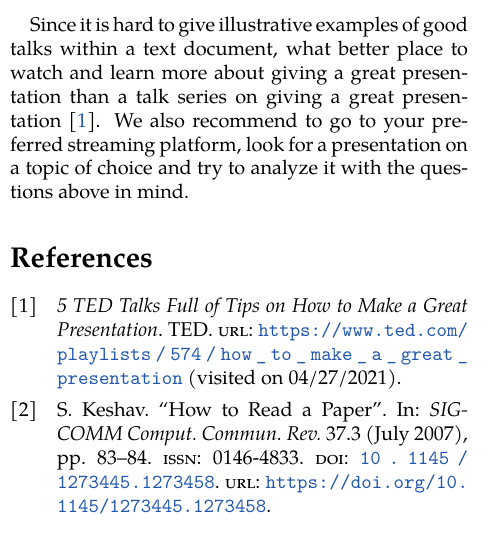
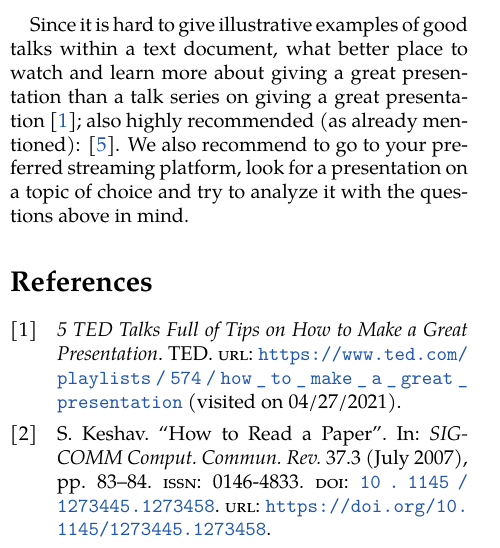
Before and after one commit to mlai-bonn/student_guide_reports_and_theses, a LaTeX document (student_guide_reports_theses.tex): part of one column of page 7 of 9, cut so that both start at the same text. Compiled offline with XeLaTeX.

Commit message:
added ref in presentation section

```diff
--- a/student_guide_reports_theses.tex
+++ b/student_guide_reports_theses.tex
@@ -504,7 +504,7 @@ To not limit your creativity with more guidelines, we want to instead prompt you
         \end{itemize}
 \end{itemize}
 
-Since it is hard to give illustrative examples of good talks within a text document, what better place to watch and learn more about giving a great presentation than a talk series on giving a great presentation \autocite{tedTEDTalksFull}. We also recommend to go to your preferred streaming platform, look for a presentation on a topic of choice and try to analyze it with the questions above in mind.
+Since it is hard to give illustrative examples of good talks within a text document, what better place to watch and learn more about giving a great presentation than a talk series on giving a great presentation \autocite{tedTEDTalksFull}; also highly recommended (as already mentioned): \cite{winston_how_to_speak}. We also recommend to go to your preferred streaming platform, look for a presentation on a topic of choice and try to analyze it with the questions above in mind.
 
  % \section{Tooling}
  % \textbf{TODO}
```
Also changed, not shown: student_guide_reports_theses.pdf.
